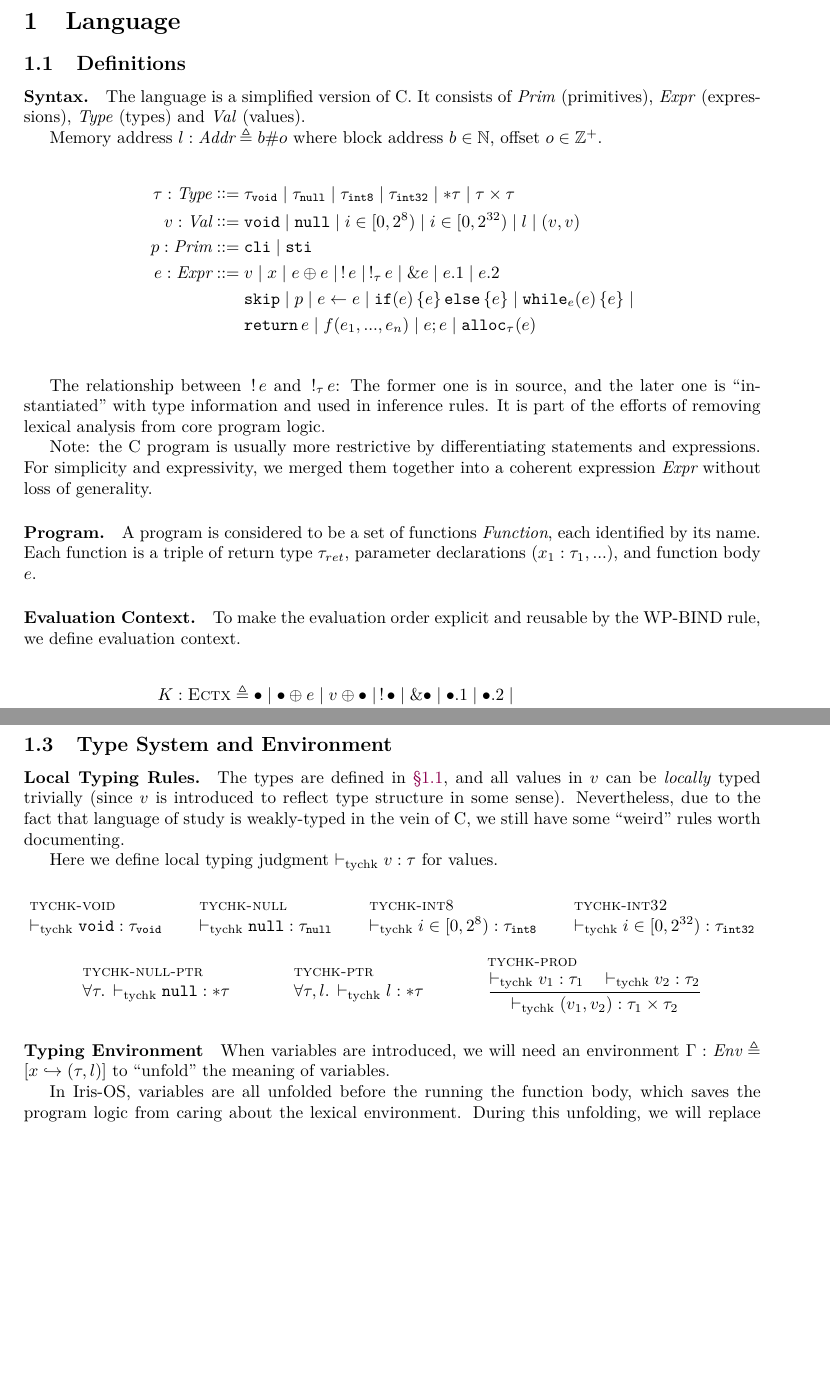
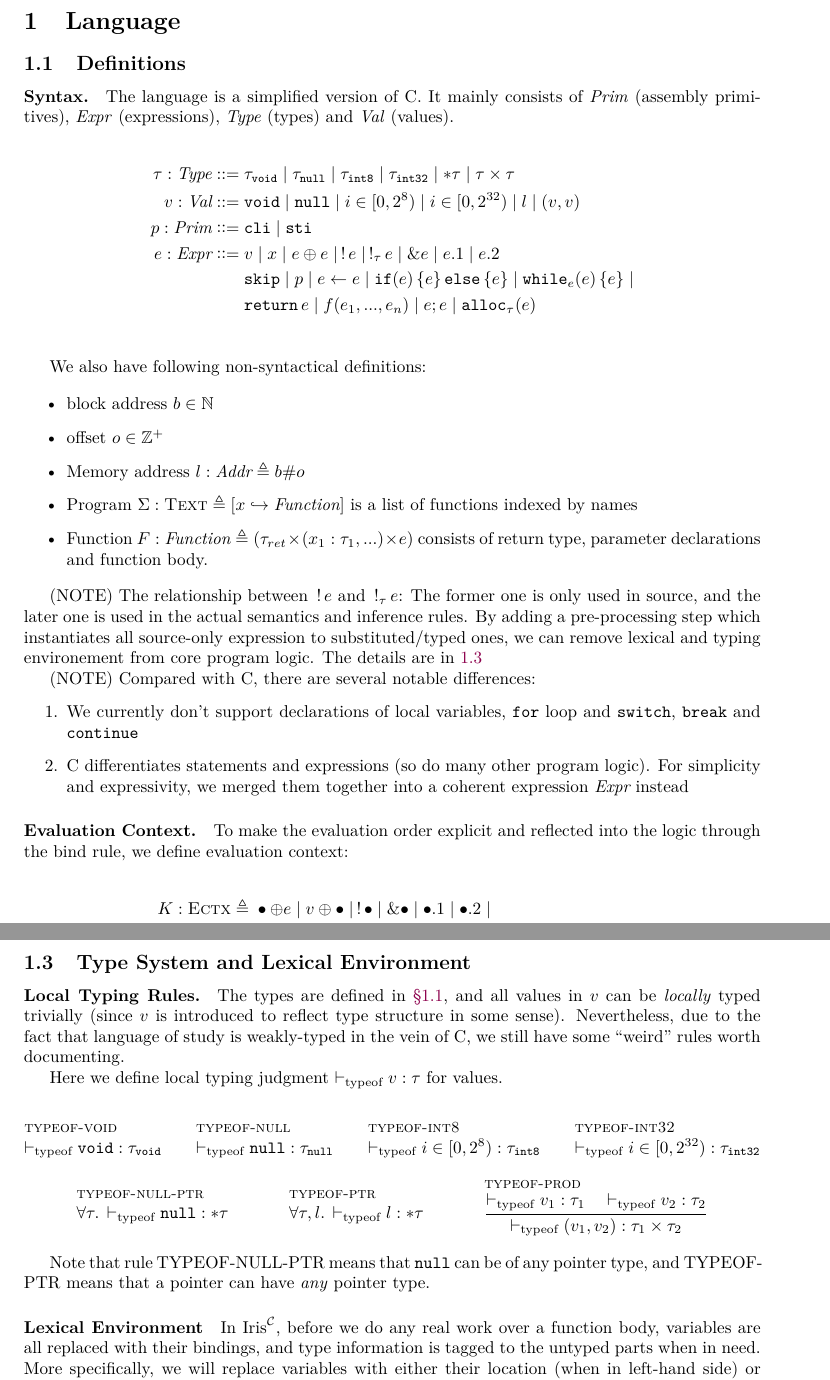
Before and after one commit to izgzhen/iris-c-coq, a LaTeX paper (doc/iris-os.tex, which reads doc/iris.sty, doc/language.tex): two parts of pages 3 and 4 of 11 before the commit and two parts of pages 3 and 5 of 11 after it, joined at a grey line, cut so that both start at the same text, the shorter picture padded with empty space. Compiled offline with pdfLaTeX.

Commit message:
Revise language section

```diff
--- a/doc/iris-os.tex
+++ b/doc/iris-os.tex
@@ -16,7 +16,7 @@
 \input{setup}
 
 
-\title{\bfseries Iris-OS}
+\title{\bfseries Iris-OS Documentation}
 \author{Zhen Zhang}
 
 
--- a/doc/iris.sty
+++ b/doc/iris.sty
@@ -439,13 +439,15 @@
 \newcommand{\allctx}{\ensuremath{\textmon{Ctx}}}
 \newcommand{\cont}{\ensuremath{\textmon{Cont}}}
 \newcommand{\SpecCode}{\ensuremath{\textmon{SpecCode}}}
-\newcommand{\stack}{\ensuremath{\textmon{Stack}}}
+\newcommand{\Stack}{\ensuremath{\textmon{Stack}}}
+\newcommand{\Heap}{\ensuremath{\textmon{Heap}}}
+\newcommand{\Text}{\ensuremath{\textmon{Text}}}
 \newcommand{\cureval}{E_{\text{cur}}}
 \newcommand{\curctx}{K_{\text{cur}}}
 \newcommand{\emptyctx}{\bullet}
 
 % Misc
-\newcommand{\tychk}[2]{\vdash_{\text{tychk}} {#1} : {#2}}
+\newcommand{\tychk}[2]{\vdash_{\text{typeof}} {#1} : {#2}}
 \newcommand{\tyinf}[2]{\vdash_{\text{tyinf}} {#1} : {#2}}
 
 \newcommand{\estep}[4]{({#1}, {#2}) \ra_{local} ({#3}, {#4})}
@@ -536,5 +538,6 @@
 \newtheorem{corollary}{Corollary}[theorem]
 \newtheorem{lemma}[theorem]{Lemma}
 
+\newcommand{\irisc}{$\mathrm{Iris}^{\mathcal{C}}$}
 
 \endinput
--- a/doc/language.tex
+++ b/doc/language.tex
@@ -5,9 +5,8 @@
 
 \paragraph{Syntax.}\label{p:type}
 
-The language is a simplified version of C. It consists of \Prim{} (primitives), \Expr{} (expressions), \Type{} (types) and \Val{} (values).
-
-Memory address $l: \Addr \eqdef \vaddr{b}{o}$ where block address $b \in \nat$, offset $o \in \integer^{+}$.
+The language is a simplified version of C. It mainly consists of \Prim{} (assembly primitives),
+\Expr{} (expressions), \Type{} (types) and \Val{} (values).
 
 \begin{align*}
     \tau : \Type \bnfdef{}&
@@ -26,26 +25,38 @@ Memory address $l: \Addr \eqdef \vaddr{b}{o}$ where block address $b \in \nat$,
 \\
 \end{align*}
 
-The relationship between $\deref{e}$ and $\dereft{\tau}{e}$: The former one is in source,
-and the later one is ``instantiated'' with type information and used in inference rules.
-It is part of the efforts of removing lexical analysis from core program logic.
+We also have following non-syntactical definitions:
 
-Note: the C program is usually more restrictive by differentiating statements and expressions. For simplicity and
-expressivity, we merged them together into a coherent expression $\Expr$ without loss of generality.
+\begin{itemize}
+  \item block address $b \in \nat$
+  \item offset $o \in \integer^{+}$
+  \item Memory address $l: \Addr \eqdef \vaddr{b}{o}$
+  \item Program $\Sigma: \Text \eqdef [x \gmapsto \Funct]$ is a list of functions indexed by names
+  \item Function $F: \Funct \eqdef (\tau_{ret} \times (x_1 : \tau_1, ...) \times e)$ consists of return type,
+    parameter declarations and function body.
+\end{itemize}
 
-\paragraph{Program.}
+(NOTE) The relationship between $\deref{e}$ and $\dereft{\tau}{e}$: The former one is only used in source,
+and the later one is used in the actual semantics and inference rules.
+By adding a pre-processing step which instantiates all source-only expression to substituted/typed ones,
+we can remove lexical and typing environement from core program logic. The details are in \ref{par:tyev}
 
-A program is considered to be a set of functions $\Funct$, each identified by its name. Each
-function is a triple of return type $\tau_{ret}$, parameter declarations $(x_1 : \tau_1, ...)$,
-and function body $e$.
+(NOTE) Compared with C, there are several notable differences:
+\begin{enumerate}
+  \item We currently don't support declarations of local variables, \texttt{for} loop and \texttt{switch},
+    \texttt{break} and \texttt{continue}
+  \item C differentiates statements and expressions (so do many other program logic). For simplicity and
+    expressivity, we merged them together into a coherent expression $\Expr$ instead
+\end{enumerate}
 
 \paragraph{Evaluation Context.}
 
-To make the evaluation order explicit and reusable by the $\text{WP-BIND}$ rule, we define evaluation context.
+To make the evaluation order explicit and reflected into the logic through the bind rule,
+we define evaluation context:
 
 \begin{align*}
     \ctx : \ectx \eqdef{}&
-        \emptyctx \mid \emptyctx \oplus e \mid v \oplus \emptyctx \mid
+        \emptyctx \oplus e \mid v \oplus \emptyctx \mid
         \deref{\emptyctx} \mid \& \emptyctx \mid
         \efst{\emptyctx} \mid \esnd{\emptyctx} \mid \\&
         \emptyctx \la e \mid l \la \emptyctx \mid \sif{\emptyctx}{e}{e} \mid \swhile{e}{\emptyctx}{e} \mid \\&
@@ -112,4 +124,4 @@ XXX: Define $\sigma \vdash l \mapsto \vec \bval$
-\subsection{Type System and Environment}
+\subsection{Type System and Lexical Environment}
 
 \paragraph{Local Typing Rules.}
 
@@ -118,29 +130,28 @@ The types are defined in \Sref{p:type}, and all values in $\val$ can be \emph{lo
 Here we define local typing judgment $\tychk{v}{\tau}$ for values.
 
 \begin{mathpar}
-\infer[tychk-void]{}{\tychk{\void}{\tyvoid}}
+\infer[typeof-void]{}{\tychk{\void}{\tyvoid}}
 
-\infer[tychk-null]{}{\tychk{\vnull}{\tynull}}
+\infer[typeof-null]{}{\tychk{\vnull}{\tynull}}
 
-\infer[tychk-int8]{}{\tychk{i \in [0, 2^8)}{\tybyte}}
+\infer[typeof-int8]{}{\tychk{i \in [0, 2^8)}{\tybyte}}
 
-\infer[tychk-int32]{}{\tychk{i \in [0, 2^{32})}{\tyword}}
+\infer[typeof-int32]{}{\tychk{i \in [0, 2^{32})}{\tyword}}
 
-\infer[tychk-null-ptr]{}{\All \tau. \tychk{\vnull}{\typtr{\tau}}}
+\infer[typeof-null-ptr]{}{\All \tau. \tychk{\vnull}{\typtr{\tau}}}
 
-\infer[tychk-ptr]{}{\All \tau, l. \tychk{l}{\typtr{\tau}}}
+\infer[typeof-ptr]{}{\All \tau, l. \tychk{l}{\typtr{\tau}}}
 
-\infer[tychk-prod]{\tychk{v_1}{\tau_1} \quad \tychk{v_2}{\tau_2}}{\tychk{(v_1, v_2)}{\tau_1 \times \tau_2}}
+\infer[typeof-prod]{\tychk{v_1}{\tau_1} \quad \tychk{v_2}{\tau_2}}{\tychk{(v_1, v_2)}{\tau_1 \times \tau_2}}
 
 \end{mathpar}
 
-\paragraph{Typing Environment}
+Note that rule TYPEOF-NULL-PTR means that $\vnull$ can be of any pointer type,
+and TYPEOF-PTR means that a pointer can have \emph{any} pointer type.
 
-When variables are introduced, we will need an environment $\Gamma : \Env \eqdef [x \gmapsto (\tau, l)]$
-to ``unfold'' the meaning of variables.
+\paragraph{Lexical Environment}\label{par:tyev}
 
-In Iris-OS, variables are all unfolded before the running the function body,
-which saves the program logic from caring about the lexical environment.
-During this unfolding, we will replace variables with either their location (left-hand side)
-or the dereference of their location (right-hand side). And we will also produce a pointer arithmetic
-expression when processing the left-hand side expression, which requires type inference $\tyinf{e}{\tau}$
+In \irisc{}, before we do any real work over a function body,
+variables are all replaced with their bindings, and type information is tagged to the untyped parts when in need.
+More specifically, we will replace variables with either their location (when in left-hand side)
+or the dereference of their location (when in right-hand side). We will produce a pointer arithmetic
```
Also changed, not shown: doc/iris-os.pdf, doc/iris-os.tex (7 more changed lines), doc/language.tex (80 more changed lines).
